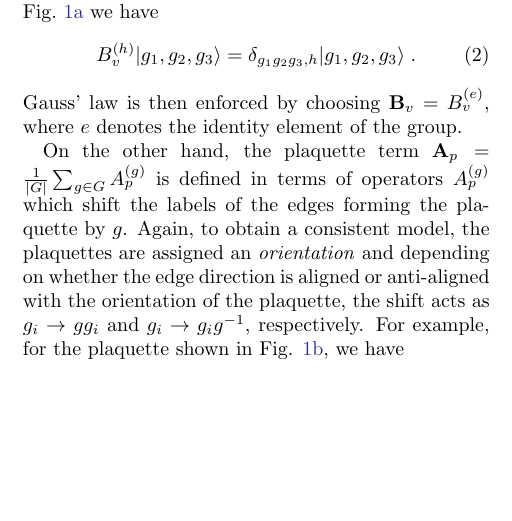
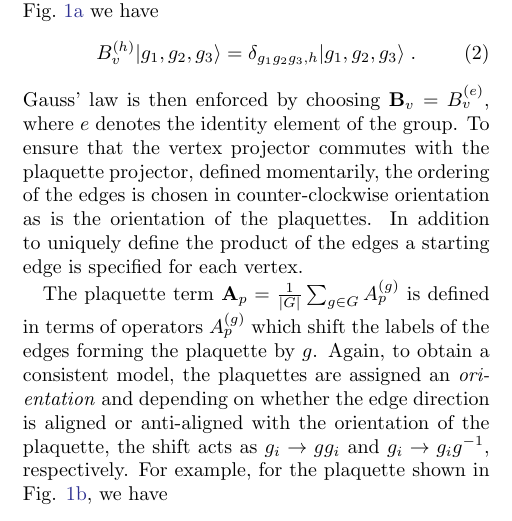
Before and after one commit to DaanTimmers/kitaevsim, a LaTeX paper (writeup/main.tex): part of one column of page 2 of 22, cut so that both start at the same text, the shorter picture padded with empty space. Compiled offline with pdfLaTeX.

Commit message:
fixed vertex orientation

```diff
--- a/writeup/main.tex
+++ b/writeup/main.tex
@@ -79,13 +79,13 @@ For a given group $G$ we can define a quantum double model on any arbitrary \emp
 \begin{equation}
     H = -  \sum_{v \in V} \mathbf B_v -  \sum_{p  \in  P} \mathbf A_p \label{eqn:ham} \;.
 \end{equation}
-We will now discuss these terms in more detail. As mentioned before, the vertex term should enforce Gauss' law. To achieve this we first introduce a general vertex operator $B_v^{(h)}$ for every vertex. This operator projects to all states for which the group elements meeting at the vertex multiply to $h$. To make the product unambiguous, every vertex is assigned an \emph{ordering} of the edges. In addition, an incoming edge labeled by $g$ enters as $g$ while an outgoing edge enters as $g^{-1}$. E.g. for the trivalent vertex depicted in Fig.~\ref{eqn:Bs_def} we have
+We will now discuss these terms in more detail. As mentioned before, the vertex term should enforce Gauss' law. To achieve this we first introduce a general vertex operator $B_v^{(h)}$ for every vertex. This operator projects to all states for which the group elements meeting at the vertex multiply to $h$. To make the product unambiguous, every vertex is assigned an ordering of the edges. In addition, an incoming edge labeled by $g$ enters as $g$ while an outgoing edge enters as $g^{-1}$. E.g. for the trivalent vertex depicted in Fig.~\ref{eqn:Bs_def} we have
 \begin{equation}
 B_v^{(h)} |g_1,g_2,g_3\rangle= \delta_{g_1 g_2 g_3,h} |g_1,g_2,g_3\rangle \;.
 \end{equation}
-Gauss' law is then enforced by choosing $\mathbf B_v=B^{(e)}_v$, where $e$ denotes the identity element of the group.
+Gauss' law is then enforced by choosing $\mathbf B_v=B^{(e)}_v$, where $e$ denotes the identity element of the group. To ensure that the vertex projector commutes with the plaquette projector, defined momentarily, the ordering of the edges is chosen in counter-clockwise orientation as is the orientation of the plaquettes. In addition to uniquely define the product of the edges a starting edge is specified for each vertex.
 
-On the other hand, the plaquette term
+The plaquette term
 	$\mathbf A_p=\frac{1}{|G|} \sum_{g \in G} A^{(g)}_p$
 is defined in terms of operators $A^{(g)}_p$ which shift the labels of the edges forming the plaquette by $g$. Again, to obtain a consistent model, the plaquettes are assigned an \emph{orientation} and depending on whether the edge direction is aligned or anti-aligned with the orientation of the plaquette, the shift acts as $g_i \rightarrow gg_i$ and $g_i \rightarrow g_ig^{-1}$, respectively. For example, for the plaquette shown in Fig. \ref{eqn:As_def}, we have
 \begin{equation}
```
Also changed, not shown: writeup/main.tex (4 more changed lines).
